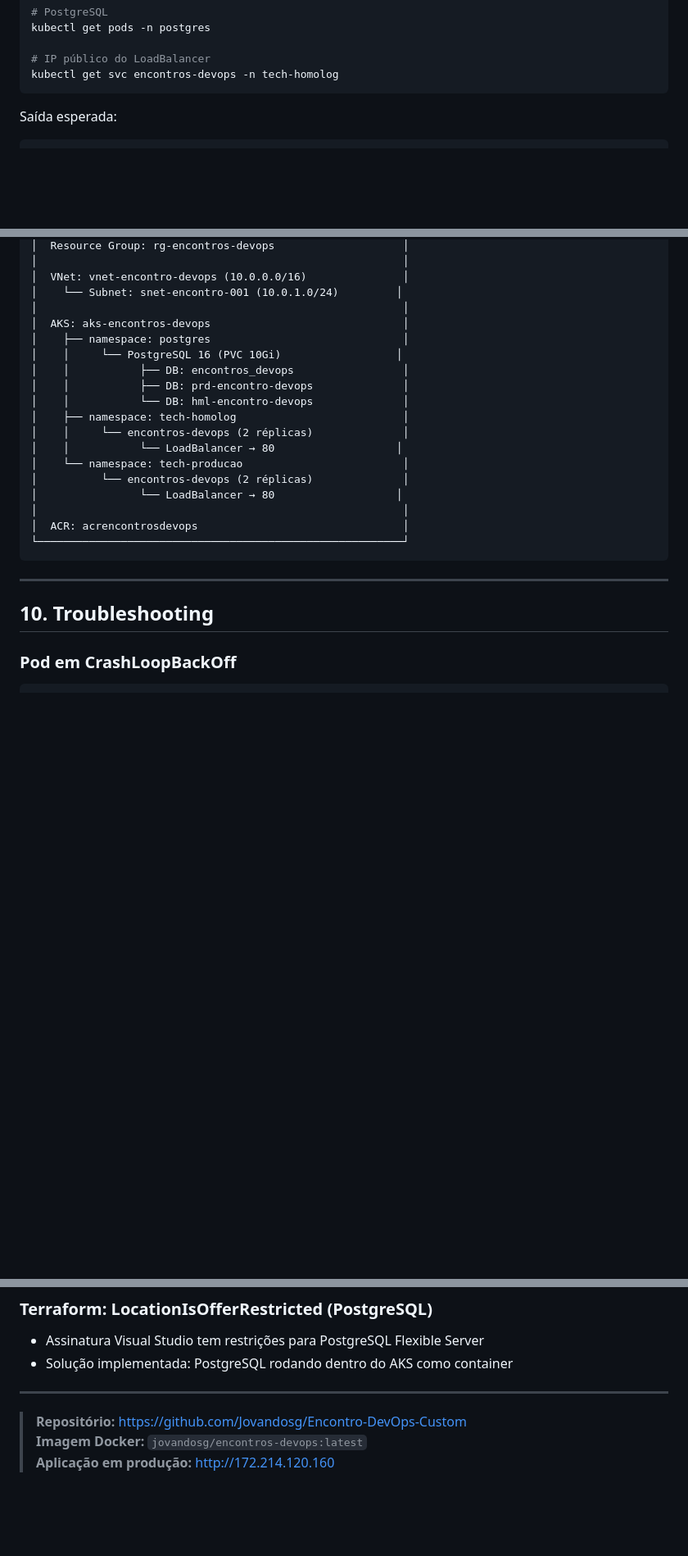
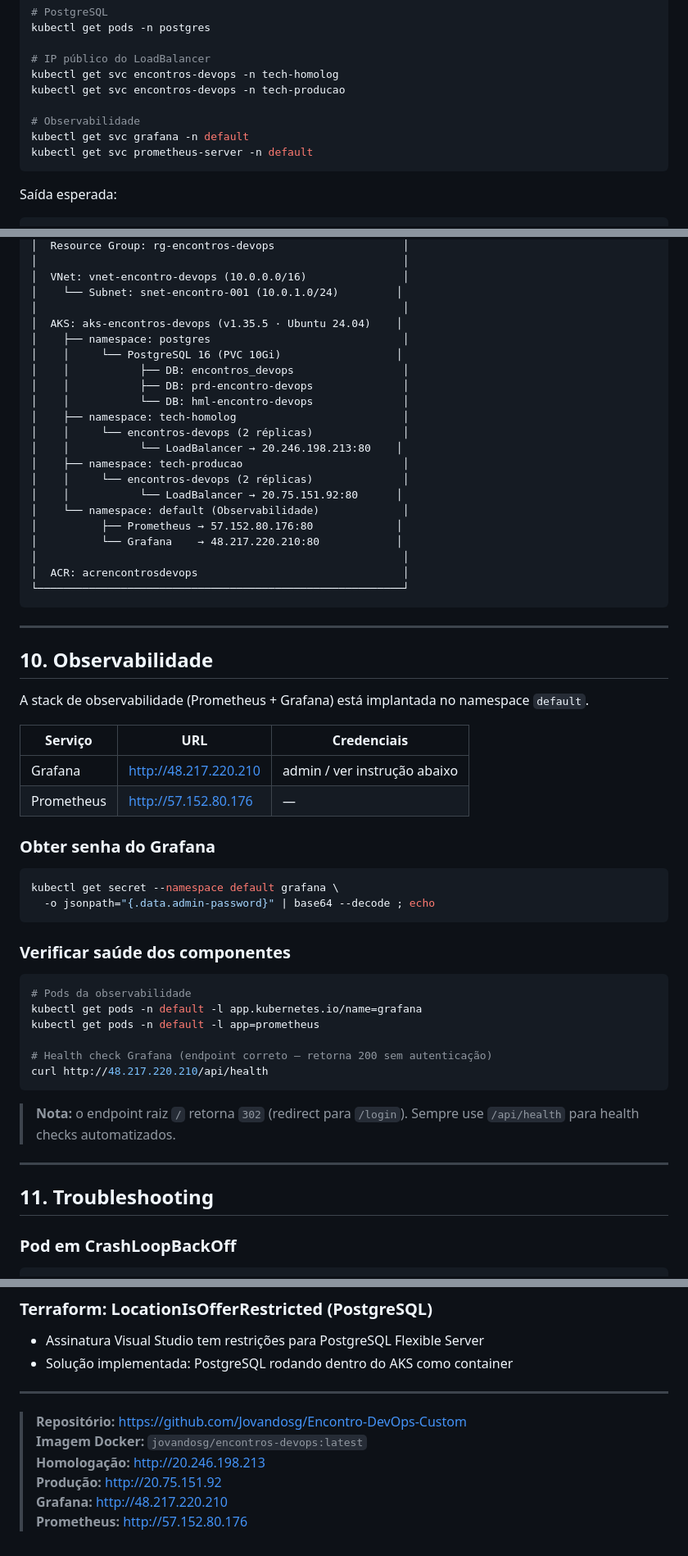
Before and after one commit to Jovandosg/Encontro-DevOps-Custom, a Markdown page: README_CUSTOM.md, 3 parts joined by grey strips. Shown at 82% size. Drawn GitHub-style; blank space fills up the shorter version.

Commit message:
docs: atualizar README_CUSTOM com IPs atuais e seção de Observabilidade
- Adicionar seção 10 — Observabilidade (Grafana + Prometheus)
- Atualizar IPs dos LoadBalancers (homolog, producao, grafana, prometheus)
- Atualizar diagrama de arquitetura com stack de observabilidade e versão do AKS
- Corrigir instrução de obtenção de senha do Grafana (secret em minúsculo)
- Adicionar nota sobre health check correto do Grafana (/api/health)
- Renumerar Troubleshooting para seção 11

````diff
--- a/README_CUSTOM.md
+++ b/README_CUSTOM.md
@@ -203,6 +204,11 @@ kubectl get pods -n postgres
 
 # IP público do LoadBalancer
 kubectl get svc encontros-devops -n tech-homolog
+kubectl get svc encontros-devops -n tech-producao
+
+# Observabilidade
+kubectl get svc grafana -n default
+kubectl get svc prometheus-server -n default
 ```
 
 Saída esperada:
@@ -273,7 +279,7 @@ docker run -d \
 │  VNet: vnet-encontro-devops (10.0.0.0/16)               │
 │    └── Subnet: snet-encontro-001 (10.0.1.0/24)         │
 │                                                         │
-│  AKS: aks-encontros-devops                              │
+│  AKS: aks-encontros-devops (v1.35.5 · Ubuntu 24.04)    │
 │    ├── namespace: postgres                              │
 │    │     └── PostgreSQL 16 (PVC 10Gi)                  │
 │    │           ├── DB: encontros_devops                 │
@@ -281,10 +287,13 @@ docker run -d \
 │    │           └── DB: hml-encontro-devops              │
 │    ├── namespace: tech-homolog                          │
 │    │     └── encontros-devops (2 réplicas)              │
-│    │           └── LoadBalancer → 80                   │
-│    └── namespace: tech-producao                         │
-│          └── encontros-devops (2 réplicas)              │
-│                └── LoadBalancer → 80                   │
+│    │           └── LoadBalancer → 20.246.198.213:80    │
+│    ├── namespace: tech-producao                         │
+│    │     └── encontros-devops (2 réplicas)              │
+│    │           └── LoadBalancer → 20.75.151.92:80      │
+│    └── namespace: default (Observabilidade)             │
+│          ├── Prometheus → 57.152.80.176:80             │
+│          └── Grafana    → 48.217.220.210:80            │
 │                                                         │
 │  ACR: acrencontrosdevops                                │
 └─────────────────────────────────────────────────────────┘
@@ -292,7 +301,38 @@ docker run -d \
 
 ---
 
-## 10. Troubleshooting
+## 10. Observabilidade
+
+A stack de observabilidade (Prometheus + Grafana) está implantada no namespace `default`.
+
+| Serviço | URL | Credenciais |
+|---|---|---|
+| Grafana | http://48.217.220.210 | admin / ver instrução abaixo |
+| Prometheus | http://57.152.80.176 | — |
+
+### Obter senha do Grafana
+
+```bash
+kubectl get secret --namespace default grafana \
+  -o jsonpath="{.data.admin-password}" | base64 --decode ; echo
+```
+
+### Verificar saúde dos componentes
+
+```bash
+# Pods da observabilidade
+kubectl get pods -n default -l app.kubernetes.io/name=grafana
+kubectl get pods -n default -l app=prometheus
+
+# Health check Grafana (endpoint correto — retorna 200 sem autenticação)
+curl http://48.217.220.210/api/health
+```
+
+> **Nota:** o endpoint raiz `/` retorna `302` (redirect para `/login`). Sempre use `/api/health` para health checks automatizados.
+
+---
+
+## 11. Troubleshooting
 
 ### Pod em CrashLoopBackOff
 ```bash
@@ -346,4 +386,7 @@ rm /tmp/db_url.txt
 
 > **Repositório:** https://github.com/Jovandosg/Encontro-DevOps-Custom
 > **Imagem Docker:** `jovandosg/encontros-devops:latest`
-> **Aplicação em produção:** http://172.214.120.160
+> **Homologação:** http://20.246.198.213
+> **Produção:** http://20.75.151.92
+> **Grafana:** http://48.217.220.210
+> **Prometheus:** http://57.152.80.176
````
Also changed, not shown: other parts of README_CUSTOM.md (+2 -1 lines).
